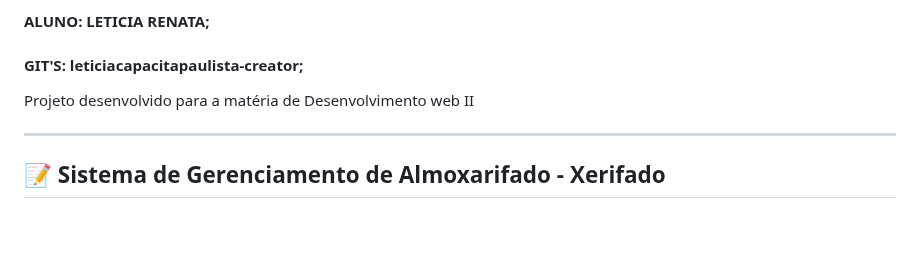
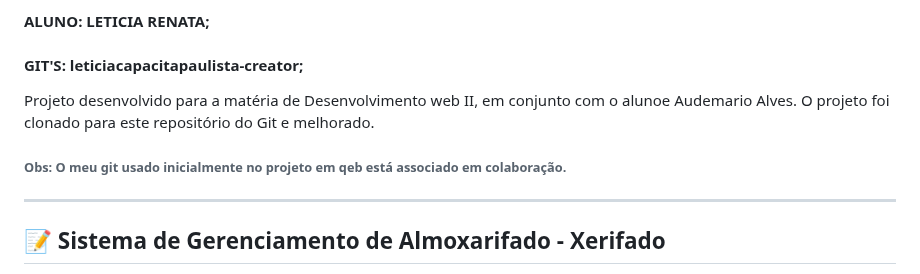
Before and after one commit to leticiacapacitapaulista-creator/Xerifado-TESTE-DE-SOFTWARE, a Markdown page: README.md, the part around the change. GitHub-like rendering; blank space fills up the shorter version.

```diff
--- a/README.md
+++ b/README.md
@@ -8,7 +8,8 @@
 
 #### GIT'S: leticiacapacitapaulista-creator;
 
-Projeto desenvolvido para a matéria de Desenvolvimento web II
+Projeto desenvolvido para a matéria de Desenvolvimento web II, em conjunto com o alunoe Audemario Alves. O projeto foi clonado para este repositório do Git e melhorado.
+###### Obs: O meu git usado inicialmente no projeto em qeb está associado em colaboração.
 
 ---
 
```
